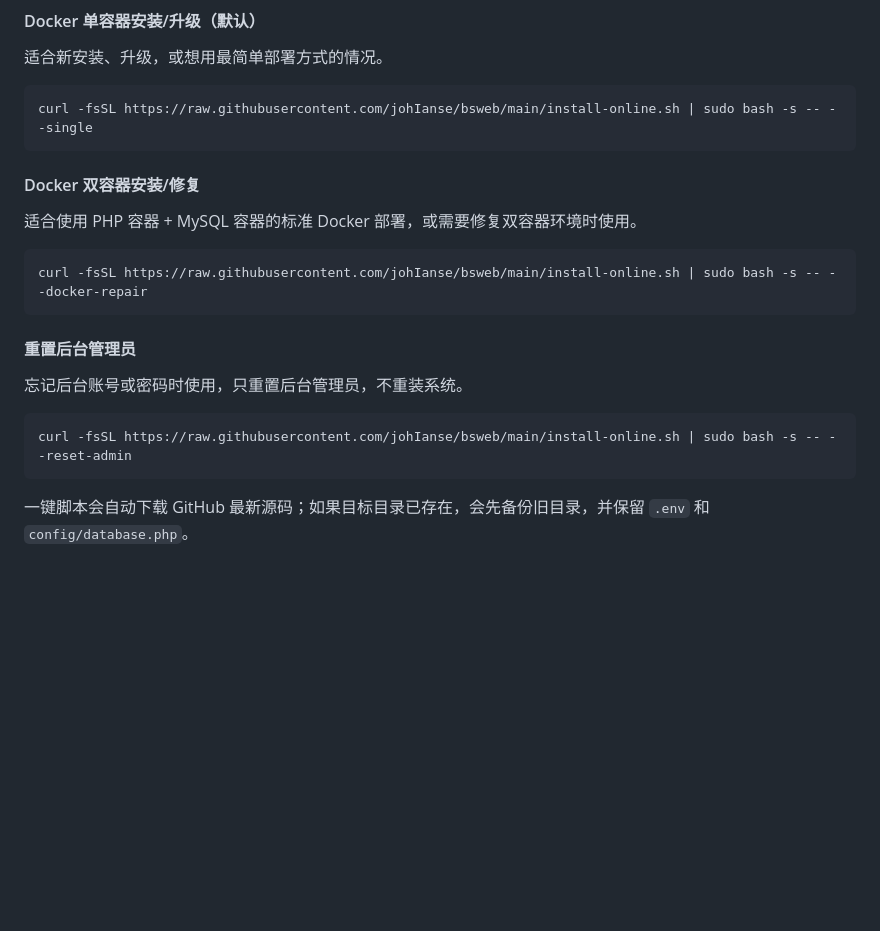
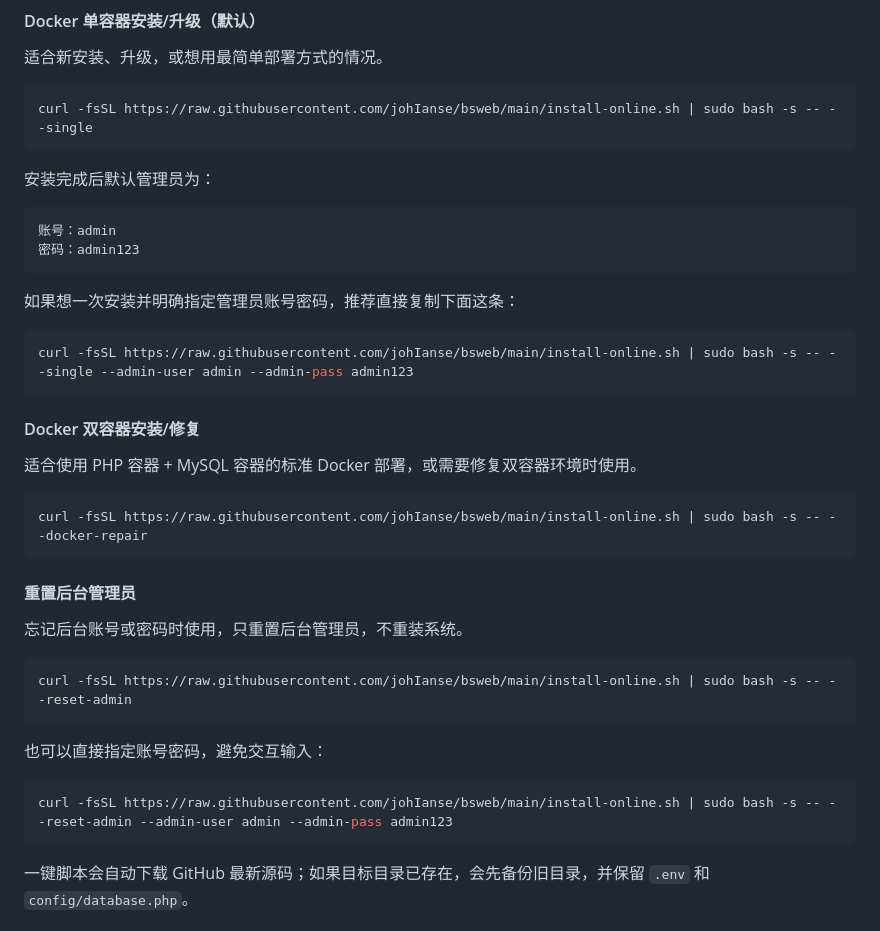
Before and after one commit to johIanse/bsweb, a Markdown page: README.md, the part around the change. Drawn GitHub-style; blank space fills up the shorter version.

Commit message:
Document default admin credentials and explicit reset commands

````diff
--- a/README.md
+++ b/README.md
@@ -26,6 +26,19 @@ curl -fsSL https://raw.githubusercontent.com/johIanse/bsweb/main/install-online.
 curl -fsSL https://raw.githubusercontent.com/johIanse/bsweb/main/install-online.sh | sudo bash -s -- --single
 ```
 
+安装完成后默认管理员为：
+
+```text
+账号：admin
+密码：admin123
+```
+
+如果想一次安装并明确指定管理员账号密码，推荐直接复制下面这条：
+
+```bash
+curl -fsSL https://raw.githubusercontent.com/johIanse/bsweb/main/install-online.sh | sudo bash -s -- --single --admin-user admin --admin-pass admin123
+```
+
 #### Docker 双容器安装/修复
 
 适合使用 PHP 容器 + MySQL 容器的标准 Docker 部署，或需要修复双容器环境时使用。
@@ -40,6 +53,12 @@ curl -fsSL https://raw.githubusercontent.com/johIanse/bsweb/main/install-online.
 
 ```bash
 curl -fsSL https://raw.githubusercontent.com/johIanse/bsweb/main/install-online.sh | sudo bash -s -- --reset-admin
+```
+
+也可以直接指定账号密码，避免交互输入：
+
+```bash
+curl -fsSL https://raw.githubusercontent.com/johIanse/bsweb/main/install-online.sh | sudo bash -s -- --reset-admin --admin-user admin --admin-pass admin123
 ```
 
 一键脚本会自动下载 GitHub 最新源码；如果目标目录已存在，会先备份旧目录，并保留 `.env` 和 `config/database.php`。
````
